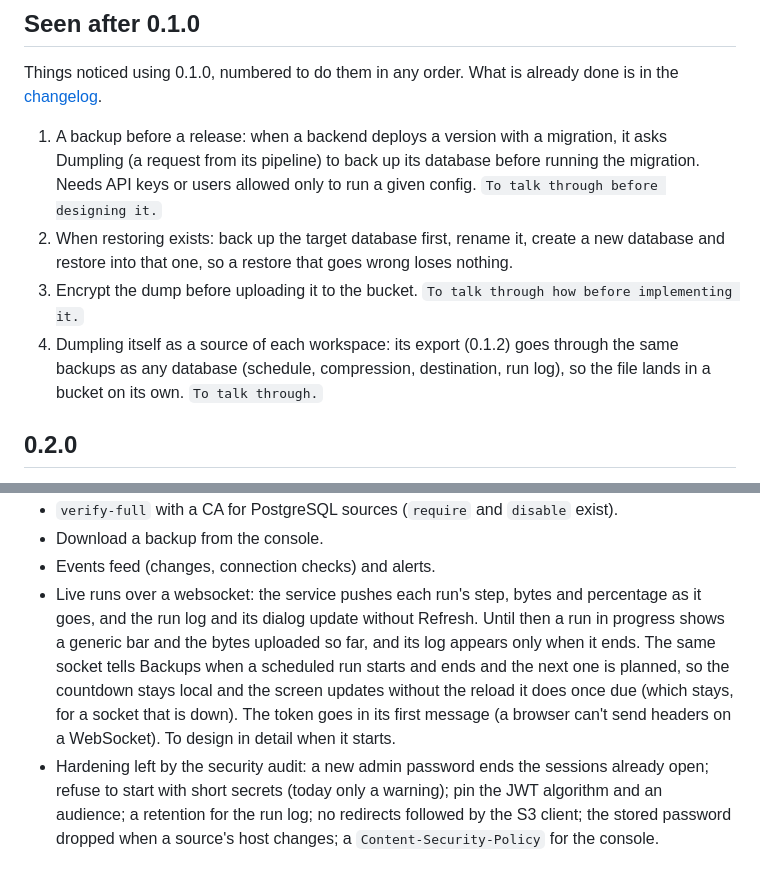
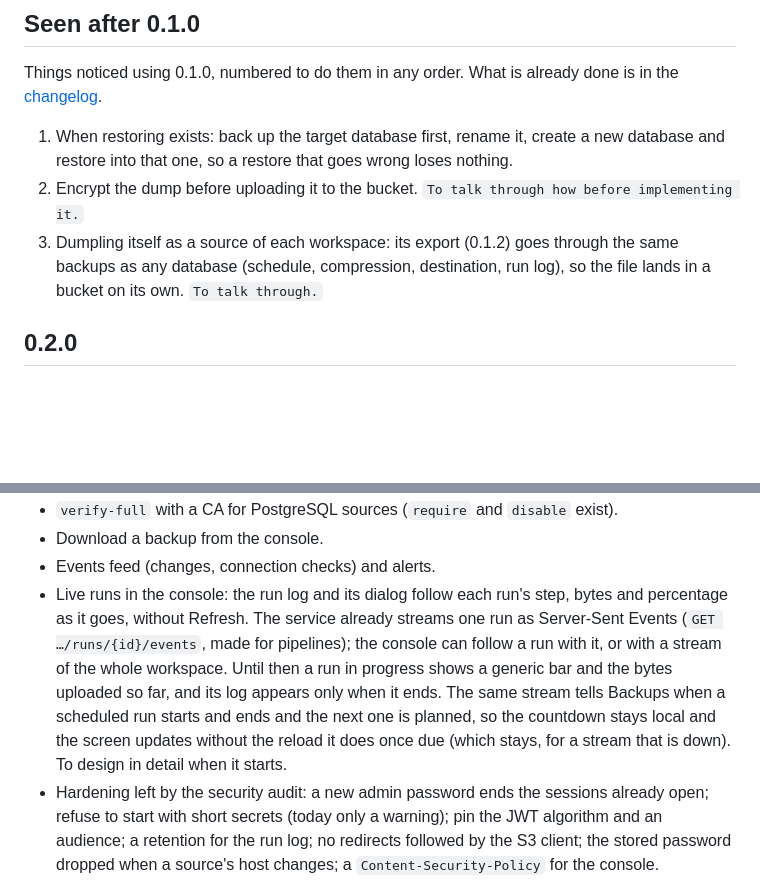
Before and after one commit to Root-101/dumpling, a Markdown page: ROADMAP.md, 2 parts joined by grey strips. Rendered like a GitHub page; blank space fills up the shorter version.

Commit message:
Roadmap: the backup before a release out of Seen after 0.1.0, the rest renumbered

```diff
--- a/ROADMAP.md
+++ b/ROADMAP.md
@@ -48,13 +48,10 @@ are in the changelogs of [`service/`](service/CHANGELOG.md) and [`console/`](con
 Things noticed using 0.1.0, numbered to do them in any order. What is already done is in the
 [changelog](CHANGELOG.md).
 
-1. A backup before a release: when a backend deploys a version with a migration, it asks Dumpling
-   (a request from its pipeline) to back up its database before running the migration. Needs
-   API keys or users allowed only to run a given config. `To talk through before designing it.`
-2. When restoring exists: back up the target database first, rename it, create a new database and
+1. When restoring exists: back up the target database first, rename it, create a new database and
    restore into that one, so a restore that goes wrong loses nothing.
-3. Encrypt the dump before uploading it to the bucket. `To talk through how before implementing it.`
-4. Dumpling itself as a source of each workspace: its export (0.1.2) goes through the same backups
+2. Encrypt the dump before uploading it to the bucket. `To talk through how before implementing it.`
+3. Dumpling itself as a source of each workspace: its export (0.1.2) goes through the same backups
    as any database (schedule, compression, destination, run log), so the file lands in a bucket on
    its own. `To talk through.`
 
@@ -73,13 +70,14 @@ Things noticed using 0.1.0, numbered to do them in any order. What is already do
 - `verify-full` with a CA for PostgreSQL sources (`require` and `disable` exist).
 - Download a backup from the console.
 - Events feed (changes, connection checks) and alerts.
-- Live runs over a websocket: the service pushes each run's step, bytes and percentage as it goes,
-  and the run log and its dialog update without Refresh. Until then a run in progress shows a
-  generic bar and the bytes uploaded so far, and its log appears only when it ends. The same
-  socket tells Backups when a scheduled run starts and ends and the next one is planned, so the
-  countdown stays local and the screen updates without the reload it does once due (which stays,
-  for a socket that is down). The token goes in its first message (a browser can't send headers on
-  a WebSocket). To design in detail when it starts.
+- Live runs in the console: the run log and its dialog follow each run's step, bytes and
+  percentage as it goes, without Refresh. The service already streams one run as Server-Sent Events
+  (`GET …/runs/{id}/events`, made for pipelines); the console can follow a run with it, or with a
+  stream of the whole workspace. Until then a run in progress shows a generic bar and the bytes
+  uploaded so far, and its log appears only when it ends. The same stream tells Backups when a
+  scheduled run starts and ends and the next one is planned, so the countdown stays local and the
+  screen updates without the reload it does once due (which stays, for a stream that is down). To
+  design in detail when it starts.
 - Hardening left by the security audit: a new admin password ends the sessions already open;
   refuse to start with short secrets (today only a warning); pin the JWT algorithm and an
   audience; a retention for the run log; no redirects followed by the S3 client; the stored
```
